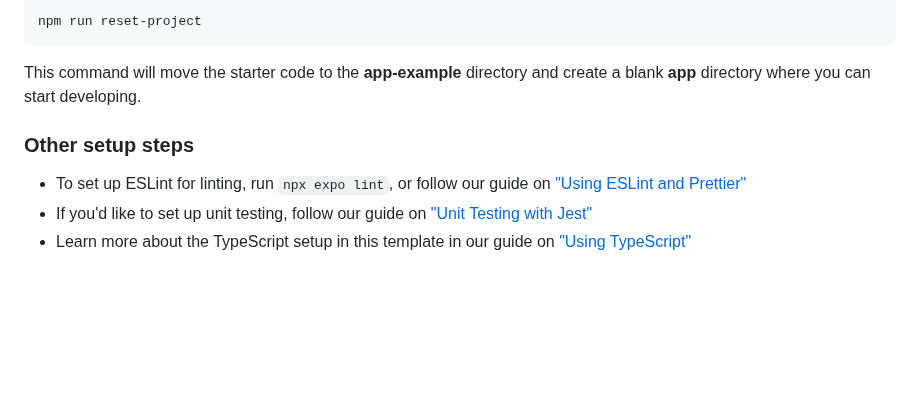
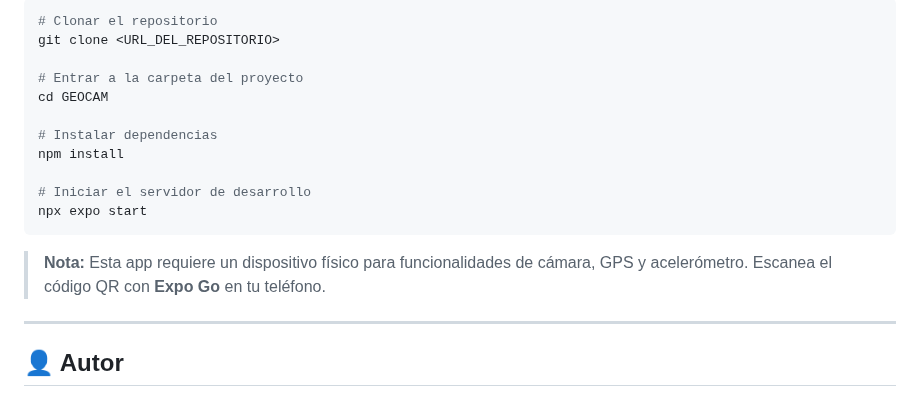
Before and after one commit to DARKMODE901/GEO-CAM, a Markdown page: README.md, the part around one of its changes. Drawn GitHub-style; blank space fills up the shorter version.

````diff
--- a/README.md
+++ b/README.md
@@ -31,13 +135,21 @@ When you're ready, run:
 
 ```bash
-npm run reset-project
+# Clonar el repositorio
+git clone <URL_DEL_REPOSITORIO>
+
+# Entrar a la carpeta del proyecto
+cd GEOCAM
+
+# Instalar dependencias
+npm install
+
+# Iniciar el servidor de desarrollo
+npx expo start
 ```
 
-This command will move the starter code to the **app-example** directory and create a blank **app** directory where you can start developing.
+> **Nota:** Esta app requiere un dispositivo físico para funcionalidades de cámara, GPS y acelerómetro. Escanea el código QR con **Expo Go** en tu teléfono.
 
-### Other setup steps
+---
 
-- To set up ESLint for linting, run `npx expo lint`, or follow our guide on ["Using ESLint and Prettier"](https://docs.expo.dev/guides/using-eslint/)
-- If you'd like to set up unit testing, follow our guide on ["Unit Testing with Jest"](https://docs.expo.dev/develop/unit-testing/)
-- Learn more about the TypeScript setup in this template in our guide on ["Using TypeScript"](https://docs.expo.dev/guides/typescript/)
+## 👤 Autor
 
````
Also changed, not shown: other parts of README.md (+124 -35 lines), AI-LOG.md (added, +63 -0 lines), screenshots/01-permiso-camara.jpg (added), screenshots/02-permiso-bloqueado.jpg (added), screenshots/03-camara-sin-gps.jpg (added), screenshots/04-camara-con-gps.jpg (added), screenshots/05-mapa-galeria.jpg (added), screenshots/06-mapa-vacio.jpg (added).
